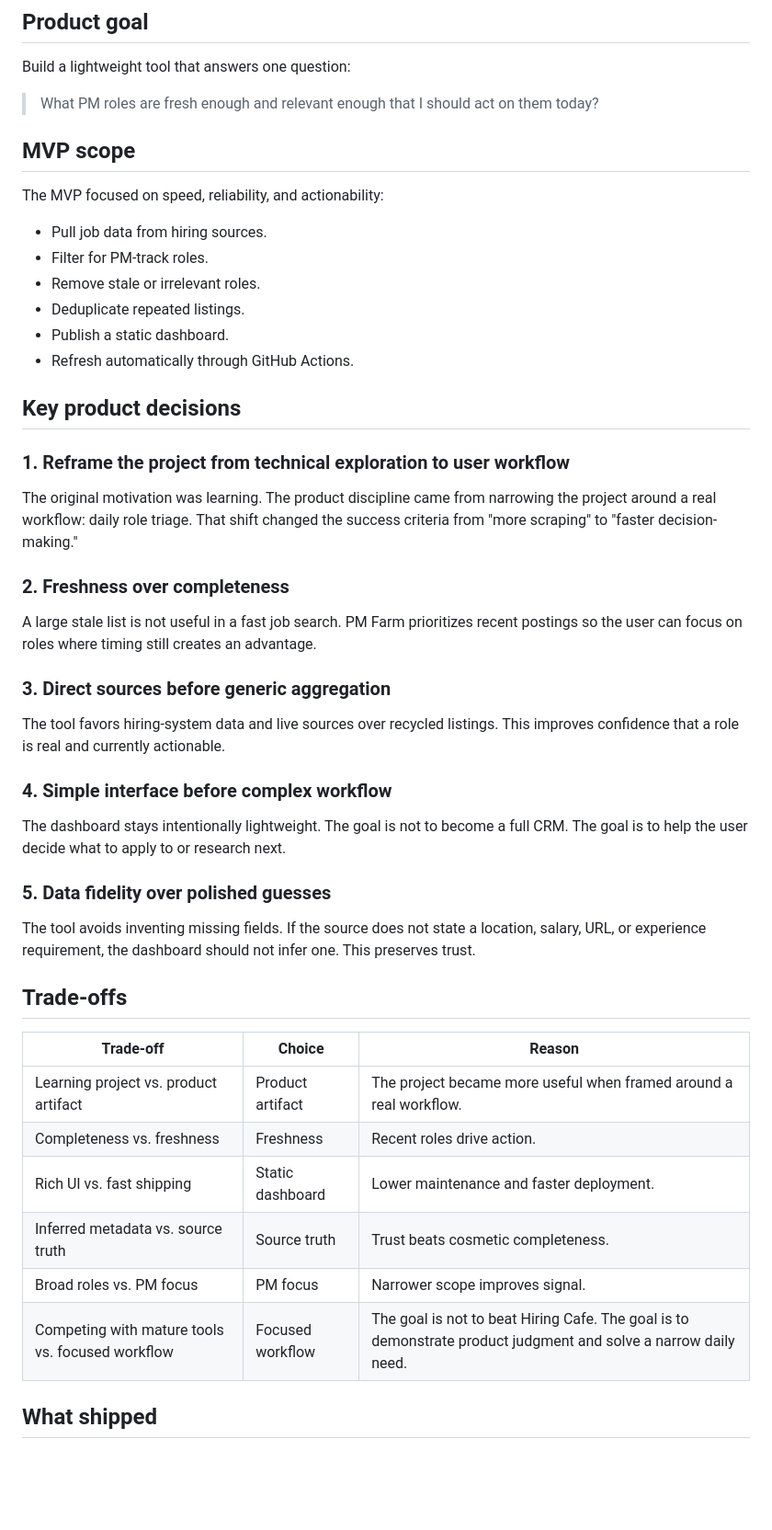
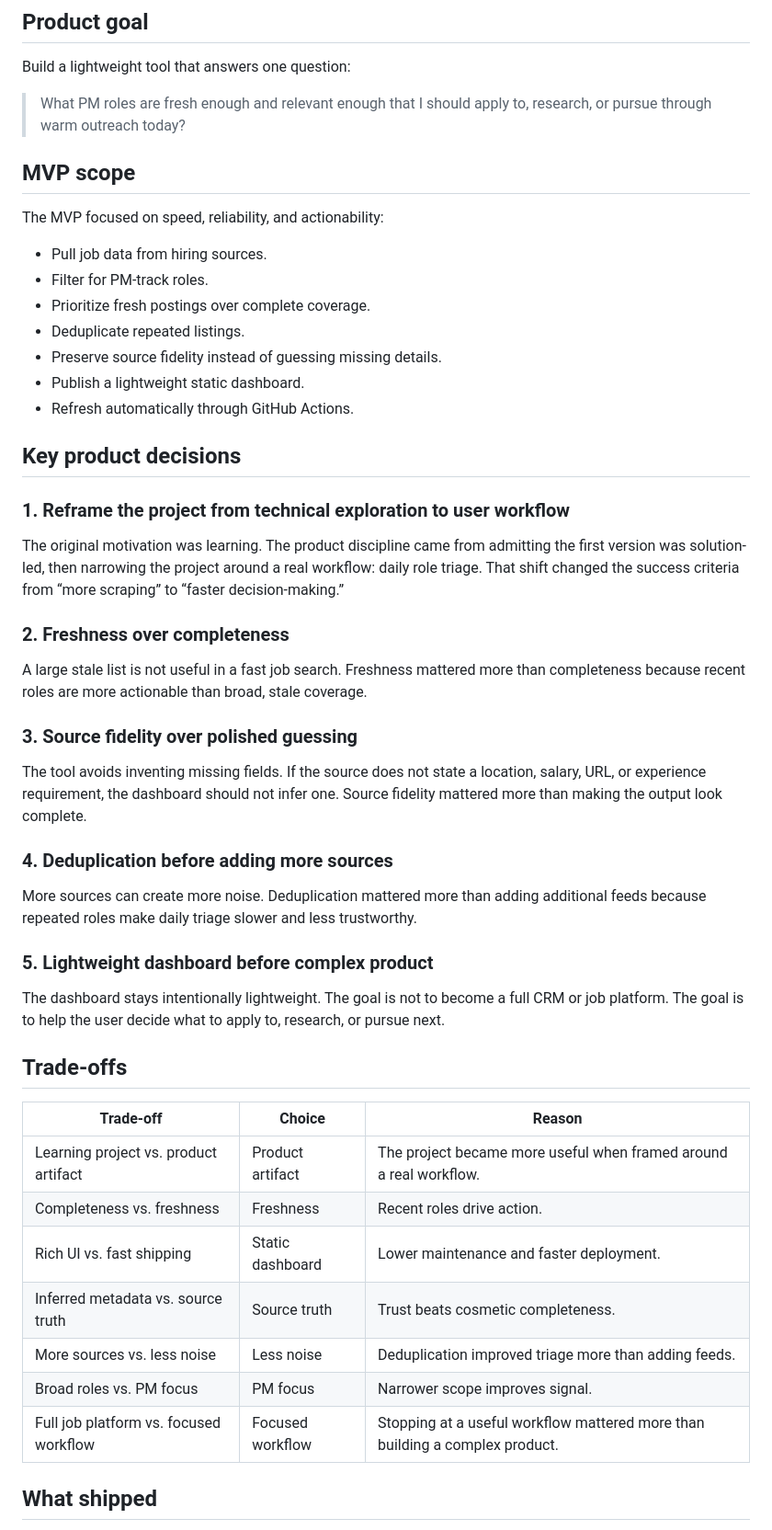
Before and after one commit to spEROwli/pm-farm, a Markdown page: CASE_STUDY.md, the part around one of its changes. Shown at 92% size. GitHub-like rendering; blank space fills up the shorter version.

```diff
--- a/CASE_STUDY.md
+++ b/CASE_STUDY.md
@@ -31,7 +35,7 @@ The initial user was a PM candidate targeting a narrow role profile:
 
 Build a lightweight tool that answers one question:
 
-> What PM roles are fresh enough and relevant enough that I should act on them today?
+> What PM roles are fresh enough and relevant enough that I should apply to, research, or pursue through warm outreach today?
 
 ## MVP scope
 
@@ -39,32 +43,33 @@ The MVP focused on speed, reliability, and actionability:
 
 - Pull job data from hiring sources.
 - Filter for PM-track roles.
-- Remove stale or irrelevant roles.
+- Prioritize fresh postings over complete coverage.
 - Deduplicate repeated listings.
-- Publish a static dashboard.
+- Preserve source fidelity instead of guessing missing details.
+- Publish a lightweight static dashboard.
 - Refresh automatically through GitHub Actions.
 
 ## Key product decisions
 
 ### 1. Reframe the project from technical exploration to user workflow
 
-The original motivation was learning. The product discipline came from narrowing the project around a real workflow: daily role triage. That shift changed the success criteria from "more scraping" to "faster decision-making."
+The original motivation was learning. The product discipline came from admitting the first version was solution-led, then narrowing the project around a real workflow: daily role triage. That shift changed the success criteria from “more scraping” to “faster decision-making.”
 
 ### 2. Freshness over completeness
 
-A large stale list is not useful in a fast job search. PM Farm prioritizes recent postings so the user can focus on roles where timing still creates an advantage.
+A large stale list is not useful in a fast job search. Freshness mattered more than completeness because recent roles are more actionable than broad, stale coverage.
 
-### 3. Direct sources before generic aggregation
+### 3. Source fidelity over polished guessing
 
-The tool favors hiring-system data and live sources over recycled listings. This improves confidence that a role is real and currently actionable.
+The tool avoids inventing missing fields. If the source does not state a location, salary, URL, or experience requirement, the dashboard should not infer one. Source fidelity mattered more than making the output look complete.
 
-### 4. Simple interface before complex workflow
+### 4. Deduplication before adding more sources
 
-The dashboard stays intentionally lightweight. The goal is not to become a full CRM. The goal is to help the user decide what to apply to or research next.
+More sources can create more noise. Deduplication mattered more than adding additional feeds because repeated roles make daily triage slower and less trustworthy.
 
-### 5. Data fidelity over polished guesses
+### 5. Lightweight dashboard before complex product
 
-The tool avoids inventing missing fields. If the source does not state a location, salary, URL, or experience requirement, the dashboard should not infer one. This preserves trust.
+The dashboard stays intentionally lightweight. The goal is not to become a full CRM or job platform. The goal is to help the user decide what to apply to, research, or pursue next.
 
 ## Trade-offs
 
@@ -74,8 +79,9 @@ The tool avoids inventing missing fields. If the source does not state a locatio
 | Completeness vs. freshness | Freshness | Recent roles drive action. |
 | Rich UI vs. fast shipping | Static dashboard | Lower maintenance and faster deployment. |
 | Inferred metadata vs. source truth | Source truth | Trust beats cosmetic completeness. |
+| More sources vs. less noise | Less noise | Deduplication improved triage more than adding feeds. |
 | Broad roles vs. PM focus | PM focus | Narrower scope improves signal. |
-| Competing with mature tools vs. focused workflow | Focused workflow | The goal is not to beat Hiring Cafe. The goal is to demonstrate product judgment and solve a narrow daily need. |
+| Full job platform vs. focused workflow | Focused workflow | Stopping at a useful workflow mattered more than building a complex product. |
 
 ## What shipped
 
```
Also changed, not shown: other parts of CASE_STUDY.md (+19 -7 lines), README.md (+14 -6 lines).
